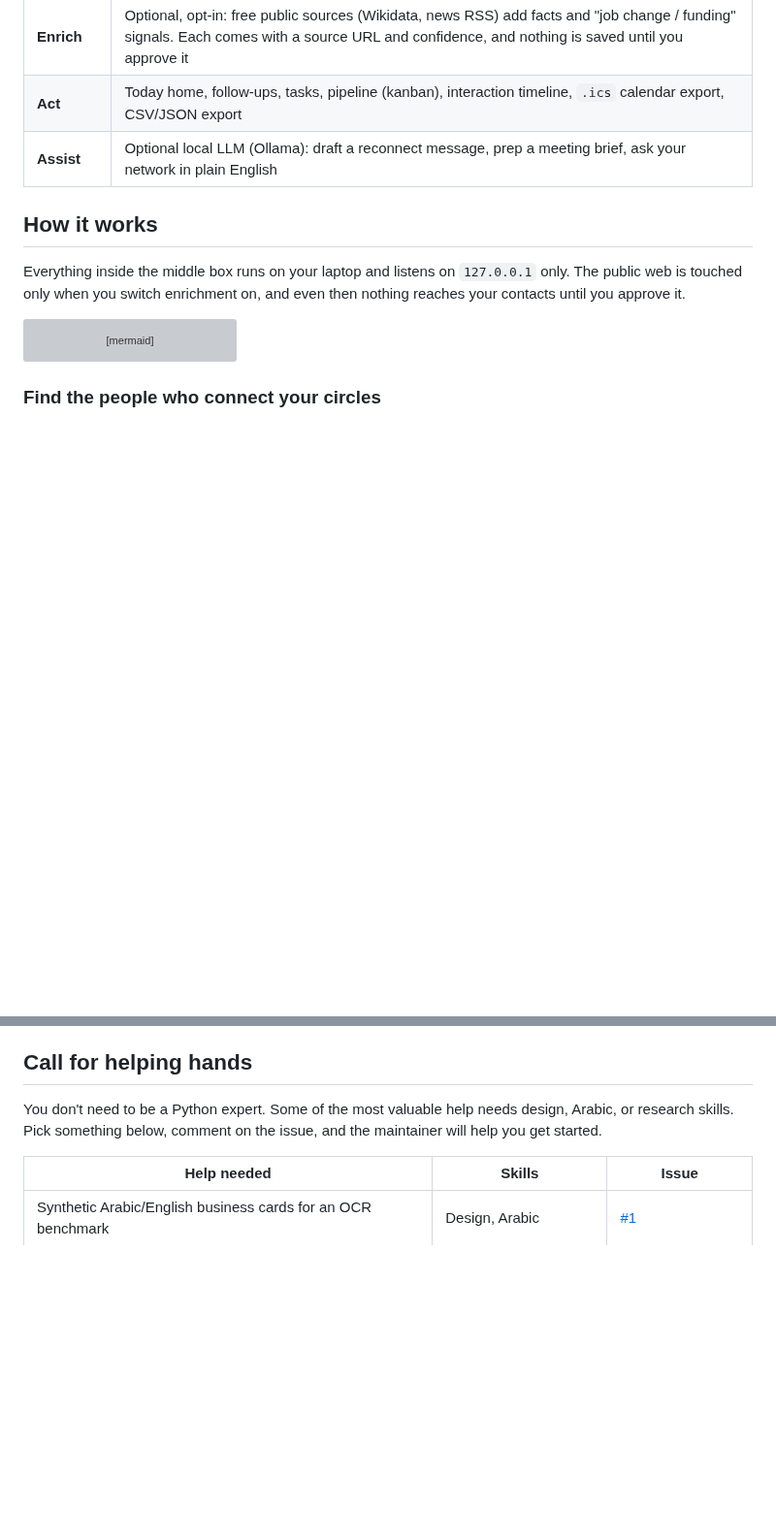
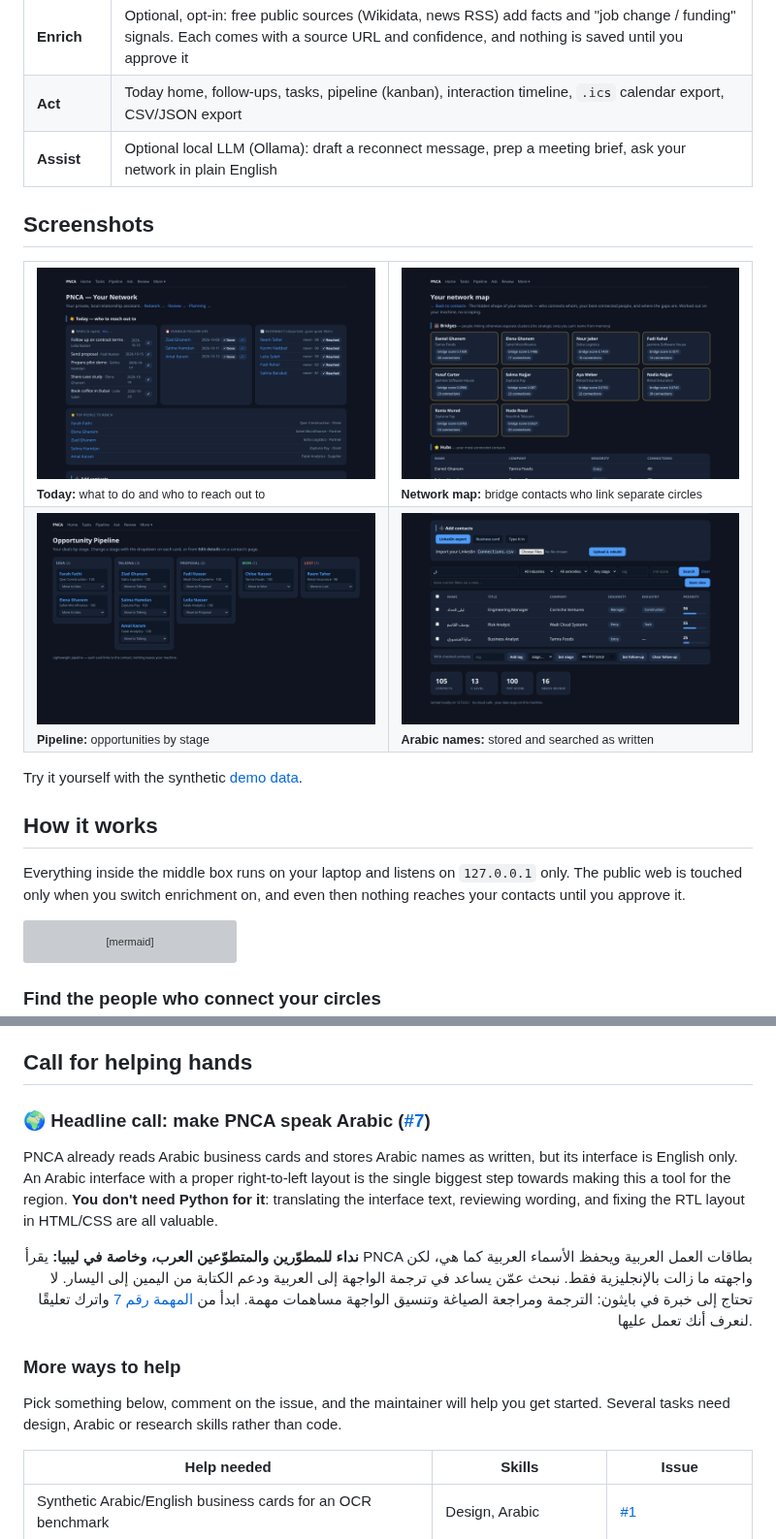
Before and after one commit to faraj118/personal-network-analyzer, a Markdown page: README.md, 2 parts joined by grey strips. Shown at 97% size. GitHub-like rendering; pictures changed too: docs/assets/arabic-search.png (added), docs/assets/home.png (added), docs/assets/network.png (added); blank space fills up the shorter version; grey boxes are pictures that could not be loaded.

```diff
--- a/README.md
+++ b/README.md
@@ -48,6 +53,21 @@ nothing about a person is invented or saved without your approval.
 | **Enrich** | Optional, opt-in: free public sources (Wikidata, news RSS) add facts and "job change / funding" signals. Each comes with a source URL and confidence, and nothing is saved until you approve it |
 | **Act** | Today home, follow-ups, tasks, pipeline (kanban), interaction timeline, `.ics` calendar export, CSV/JSON export |
 | **Assist** | Optional local LLM (Ollama): draft a reconnect message, prep a meeting brief, ask your network in plain English |
+
+## Screenshots
+
+<table>
+  <tr>
+    <td width="50%"><img src="docs/assets/home.png" alt="Today page: open tasks, overdue follow-ups, important contacts gone quiet, and top people to reach"><br><sub><b>Today:</b> what to do and who to reach out to</sub></td>
+    <td width="50%"><img src="docs/assets/network.png" alt="Network map listing bridge contacts with bridge scores and connection counts"><br><sub><b>Network map:</b> bridge contacts who link separate circles</sub></td>
+  </tr>
+  <tr>
+    <td width="50%"><img src="docs/assets/pipeline.png" alt="Opportunity pipeline kanban with Idea, Talking, Proposal, Won and Lost columns"><br><sub><b>Pipeline:</b> opportunities by stage</sub></td>
+    <td width="50%"><img src="docs/assets/arabic-search.png" alt="Contact search returning names written in Arabic script"><br><sub><b>Arabic names:</b> stored and searched as written</sub></td>
+  </tr>
+</table>
+
+Try it yourself with the synthetic [demo data](docs/demo/).
 
 ## How it works
 
@@ -248,9 +270,29 @@ that approach.
 
 ## Call for helping hands
 
-You don't need to be a Python expert. Some of the most valuable help needs design, Arabic, or
-research skills. Pick something below, comment on the issue, and the maintainer will help you
-get started.
+### 🌍 Headline call: make PNCA speak Arabic ([#7](https://github.com/faraj118/personal-network-analyzer/issues/7))
+
+PNCA already reads Arabic business cards and stores Arabic names as written, but its
+interface is English only. An Arabic interface with a proper right-to-left layout is the single
+biggest step towards making this a tool for the region. **You don't need Python for it**:
+translating the interface text, reviewing wording, and fixing the RTL layout in HTML/CSS are
+all valuable.
+
+<div dir="rtl" align="right">
+
+**نداء للمطوّرين والمتطوّعين العرب، وخاصة في ليبيا:** يقرأ PNCA بطاقات العمل العربية ويحفظ
+الأسماء العربية كما هي، لكن واجهته ما زالت بالإنجليزية فقط. نبحث عمّن يساعد في ترجمة الواجهة
+إلى العربية ودعم الكتابة من اليمين إلى اليسار. لا تحتاج إلى خبرة في بايثون: الترجمة ومراجعة
+الصياغة وتنسيق الواجهة مساهمات مهمة. ابدأ من
+[المهمة رقم 7](https://github.com/faraj118/personal-network-analyzer/issues/7) واترك
+تعليقًا لنعرف أنك تعمل عليها.
+
+</div>
+
+### More ways to help
+
+Pick something below, comment on the issue, and the maintainer will help you get started.
+Several tasks need design, Arabic or research skills rather than code.
 
 | Help needed | Skills | Issue |
 |---|---|---|
```
Also changed, not shown: other parts of README.md (+10 -5 lines), CHANGELOG.md (+19 -9 lines), docs/demo/README.md (added, +17 -0 lines), docs/assets/demo.gif (added), 3 other files.
